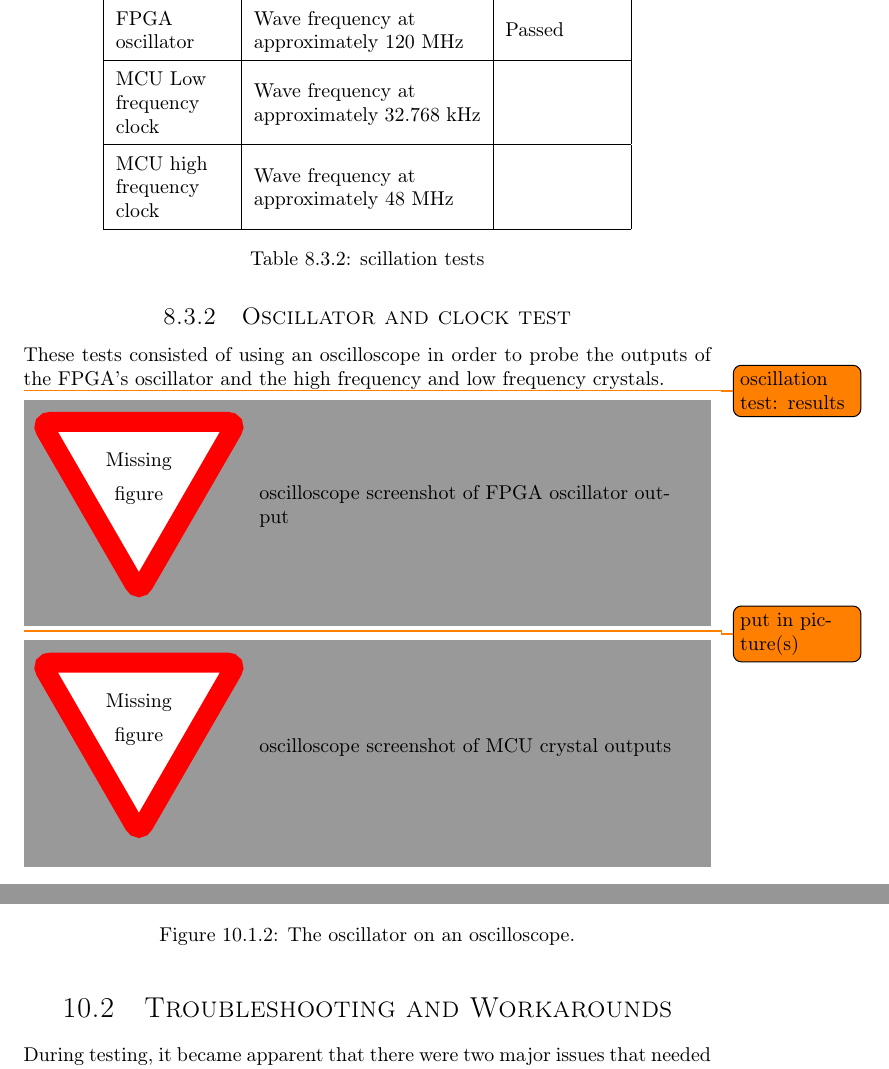
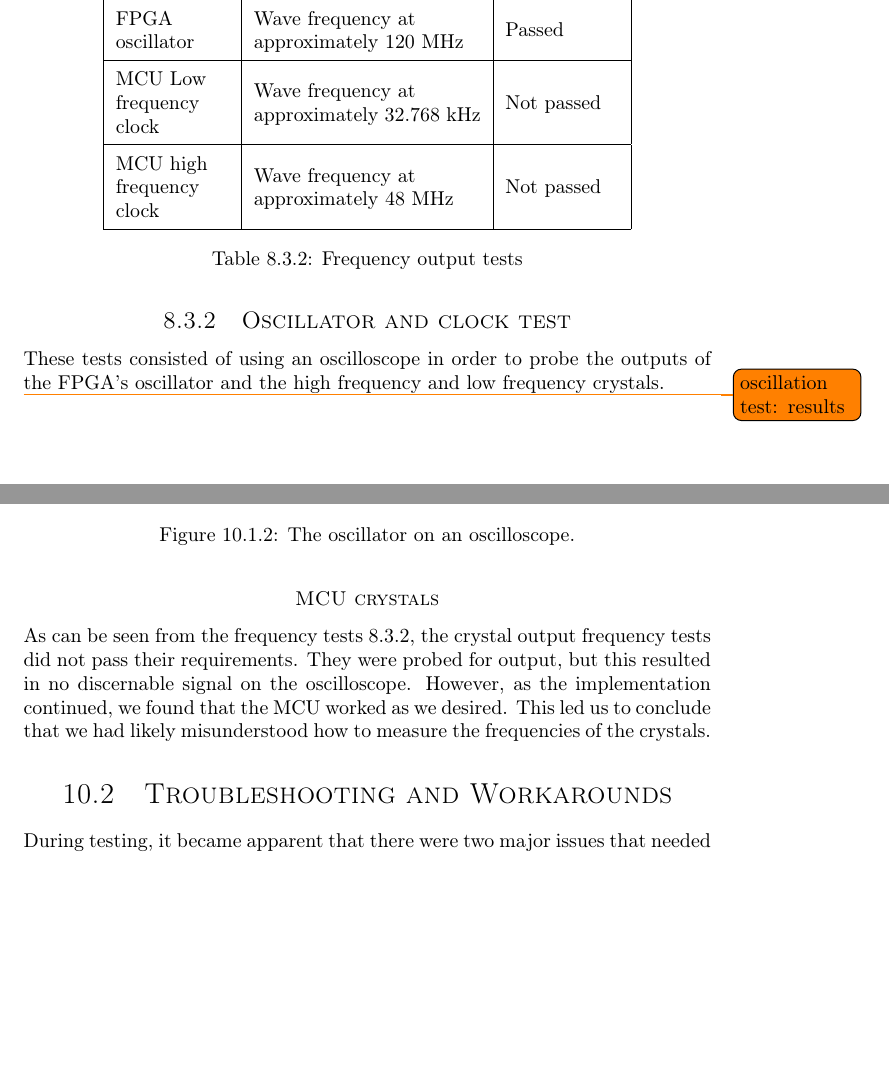
Before and after one commit to dmpro2014/report, a LaTeX thesis (report/main/report.tex, which reads report/discussion/discussion.tex, report/testing/oscillation_test.tex): two parts of pages 40 and 45 of 55, joined at a grey line, cut so that both start at the same text, the shorter picture padded with empty space. Compiled offline with pdfLaTeX.

Commit message:
Update crystal tests
Changes crystal teststo not passed
and simply explain why in discussion

```diff
--- a/report/discussion/discussion.tex
+++ b/report/discussion/discussion.tex
@@ -38,6 +40,12 @@ Since using a ruler as a mesure tool will give unreliable results, one can assum
 		\label{fig:oscillator-scope}
 		\caption{The oscillator on an oscilloscope.}
 \end{figure}
+
+\subsubsection*{MCU crystals}
+As can be seen from the frequency tests \ref{tbl:oscillation-tests}, the crystal output frequency tests did not pass their requirements.
+They were probed for output, but this resulted in no discernable signal on the oscilloscope.
+However, as the implementation continued, we found that the MCU worked as we desired.
+This led us to conclude that we had likely misunderstood how to measure the frequencies of the crystals.
 
 \subfile{../discussion/hacks.tex}
 
--- a/report/testing/oscillation_test.tex
+++ b/report/testing/oscillation_test.tex
@@ -11,16 +11,17 @@
 \hline
 Test & Expected results  & Status\\\hline
 FPGA oscillator & Wave frequency at approximately 120 MHz & Passed\\\hline
-MCU Low frequency clock & Wave frequency at approximately 32.768 kHz & \\\hline
-MCU high frequency clock & Wave frequency at approximately 48 MHz & \\\hline
+MCU Low frequency clock & Wave frequency at approximately 32.768 kHz & Not passed\\\hline
+MCU high frequency clock & Wave frequency at approximately 48 MHz & Not passed\\\hline
 
 \end{tabular}
-\caption{\label oscillation tests}
+\caption{Frequency output tests}
+\label {tbl:oscillation-tests}
 \end{table}
 
-\missingfigure{oscilloscope screenshot of FPGA oscillator output}
-\todo{put in picture(s)}
-\missingfigure{oscilloscope screenshot of MCU crystal outputs}
+%\missingfigure{oscilloscope screenshot of FPGA oscillator output}
+%\todo{put in picture(s)}
+%\missingfigure{oscilloscope screenshot of MCU crystal outputs}
 
 
 \end{document}
```
Also changed, not shown: report/discussion/discussion.tex (4 more changed lines).
